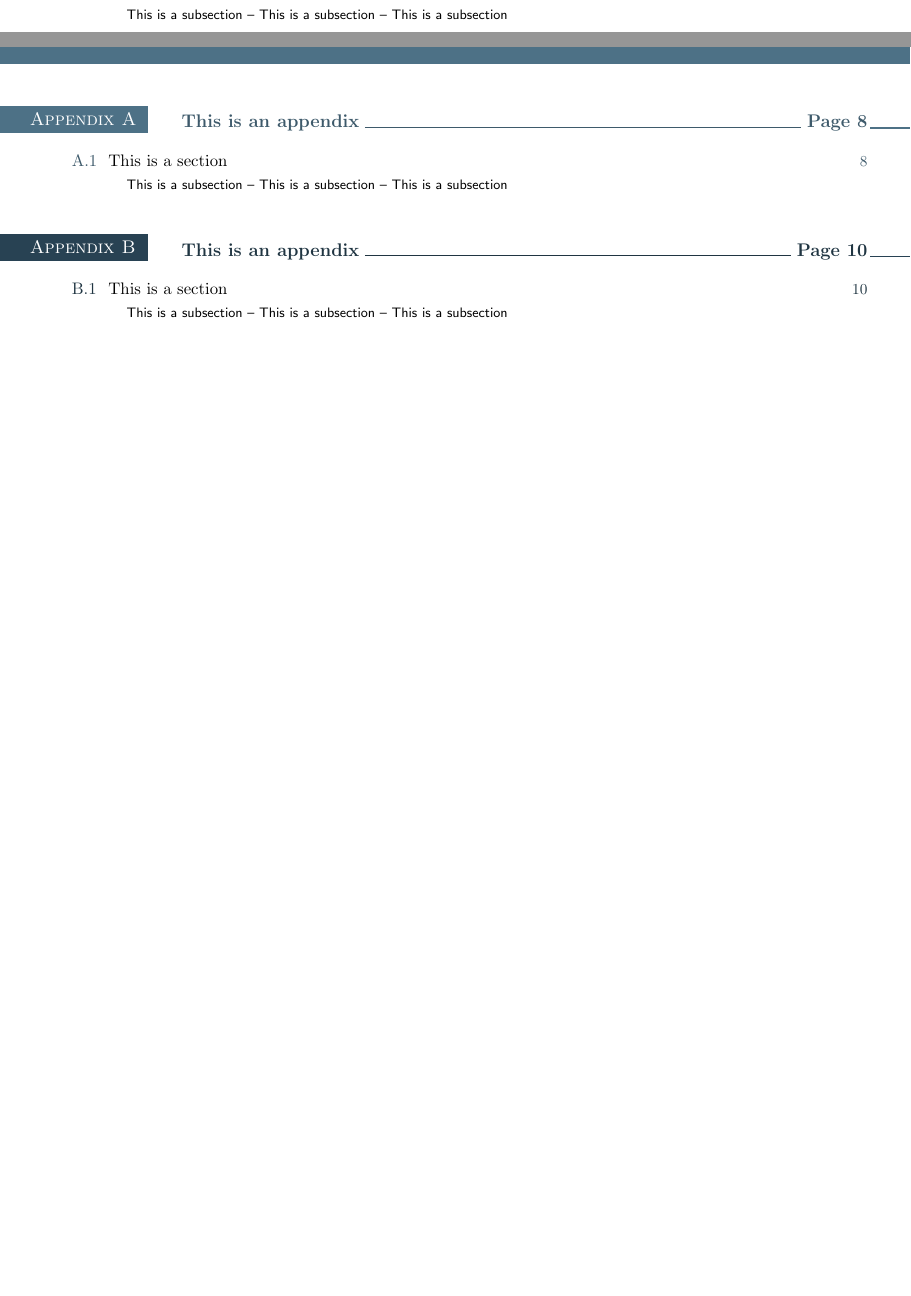
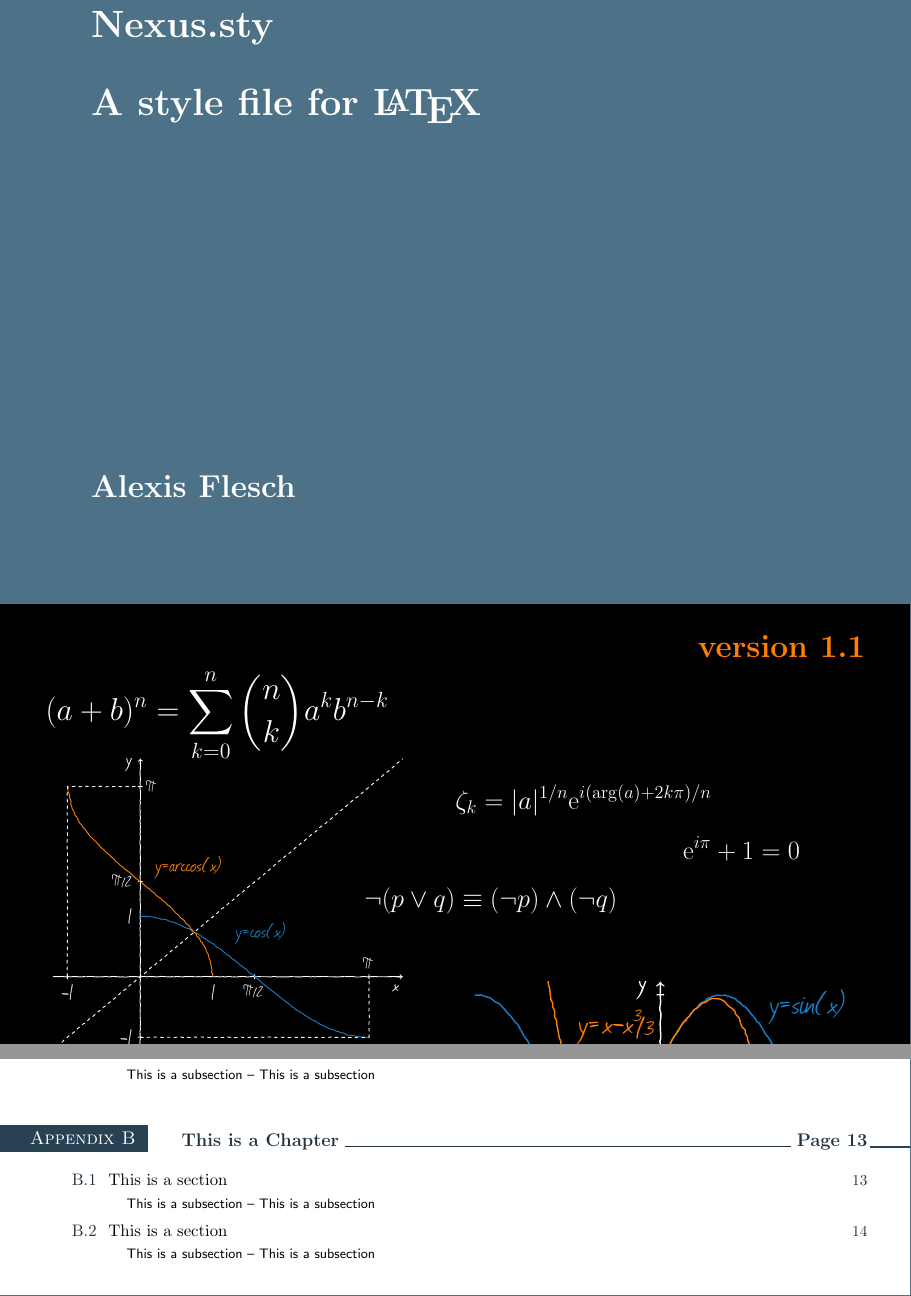
Before and after one commit to alexisflesch/nexus, a LaTeX book (test.tex, which reads titlepage.tex): two parts of pages 1 and 2 of 11 before the commit and two parts of pages 1 and 2 of 14 after it, joined at a grey line, cut at the place of the change, the shorter picture padded with empty space. Compiled offline with pdfLaTeX.

Commit message:
Add files via upload

```diff
--- a/test.tex
+++ b/test.tex
@@ -22,3 +24,3 @@
 \tableofcontents
 
-% \include{firstchapter}
+\chapter{This is a Chapter}
--- /dev/null
+++ b/titlepage.tex
@@ -0,0 +1,68 @@
+\pagestyle{empty}
+
+\definecolor{plop}{HTML}{4D7186}
+\begin{textblock}{1}(0,0)
+    \noindent\textcolor{plop}{\rule{\paperwidth}{.55\paperheight}}
+\end{textblock}
+
+
+\begin{textblock}{1}(0,.55)
+    \noindent\textcolor{black}{\rule{\paperwidth}{.45\paperheight}}
+\end{textblock}
+
+
+\begin{textblock}{1}(.1,.09)
+    \noindent{\fontsize{24.88}{2}\selectfont
+        \bfseries\textcolor{white}{Nexus.sty}}
+\end{textblock}
+
+\begin{textblock}{1}(.1,.15)
+    \noindent {\fontsize{24.88}{2}\selectfont
+    \bfseries\textcolor{white}{A style file for \LaTeX}}
+\end{textblock}
+
+% \begin{textblock}{1}(.1,.21)
+%     \noindent{\fontsize{30}{2}\selectfont
+%         \bfseries\textcolor{white}{for \LaTeX}}
+% \end{textblock}
+
+\begin{textblock}{1}(.1,.45)
+    \noindent {\fontsize{20.74}{2}\selectfont
+        \bfseries\textcolor{white}{Alexis Flesch}}
+\end{textblock}
+
+
+
+\begin{textblock}{.9}(.05,.56)
+    \begin{flushright}
+        \noindent {\fontsize{20.74}{2}\selectfont
+            \bfseries\textcolor{orange}{version 1.1}}
+    \end{flushright}
+\end{textblock}
+
+
+\begin{textblock}{.45}(.5,.82)
+    \begin{center}
+        \includegraphics[width=.45\paperwidth]{dlsin}
+    \end{center}
+\end{textblock}
+
+\begin{textblock}{.4}(.05,.65)
+    \begin{center}
+        \includegraphics[width=.4\paperwidth]{arccos}
+    \end{center}
+\end{textblock}
+
+
+\begin{textblock}{.6}(.05,.6)
+    \noindent {\fontsize{20.74}{18}%
+    \textcolor{white}{$\displaystyle(a+b)^n = \sum_{k=0}^n
+                \binom{n}{k} a^kb^{n-k}$}}
+\end{textblock}
+
+
+\begin{textblock}{.4}(.4,.77)
+    \noindent {\fontsize{17.28}{18}%
+    \textcolor{white!80}{$\displaystyle
+                \neg (p\vee q) \equiv (\neg p)\wedge (\neg q)$}}
+\end{textblock}
@@ -0,0 +77,15 @@
+\begin{textblock}{.6}(.5,.69)
+    \noindent {\fontsize{17.28}{18}%
+    \textcolor{white!10}{$\displaystyle
+                \zeta_k = |a|^{1/n} \mathrm{e}^{i(\mathrm{arg}(a)+2k\pi)/n}$}}
+\end{textblock}
+
+
+\begin{textblock}{.3}(.75,.73)
+    \noindent {\fontsize{17.28}{18}%
+    \textcolor{white!10}{$\displaystyle \mathrm{e}^{i\pi}+1=0$}}
+\end{textblock}
+
+
+
+\null\newpage\pagestyle{nexus}
```
Also changed, not shown: README.md, arccos.pdf (added), dlsin.pdf (added), test.pdf (added), test.tex (185 more changed lines), titlepage.tex (8 more changed lines).
